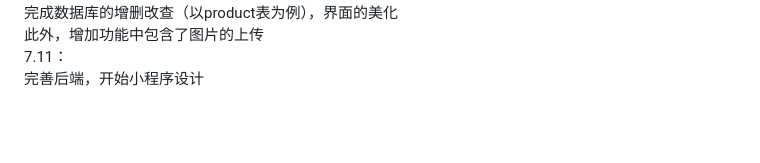
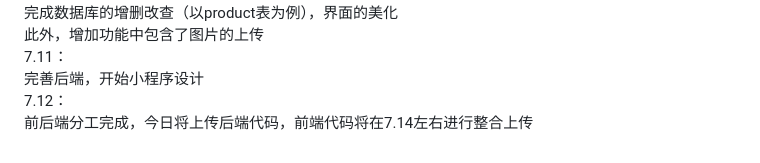
Before and after one commit to SughTs/2023software, a Markdown page: README.md, the part around the change. Rendered like a GitHub page; blank space fills up the shorter version.

Commit message:
Update README.md
7.12 fix 1.0

```diff
--- a/README.md
+++ b/README.md
@@ -78,3 +78,5 @@ SpringBoot：2.7.13 *（保持网络畅通！）*
 此外，增加功能中包含了图片的上传
 7.11：
 完善后端，开始小程序设计
+7.12：
+前后端分工完成，今日将上传后端代码，前端代码将在7.14左右进行整合上传
```
